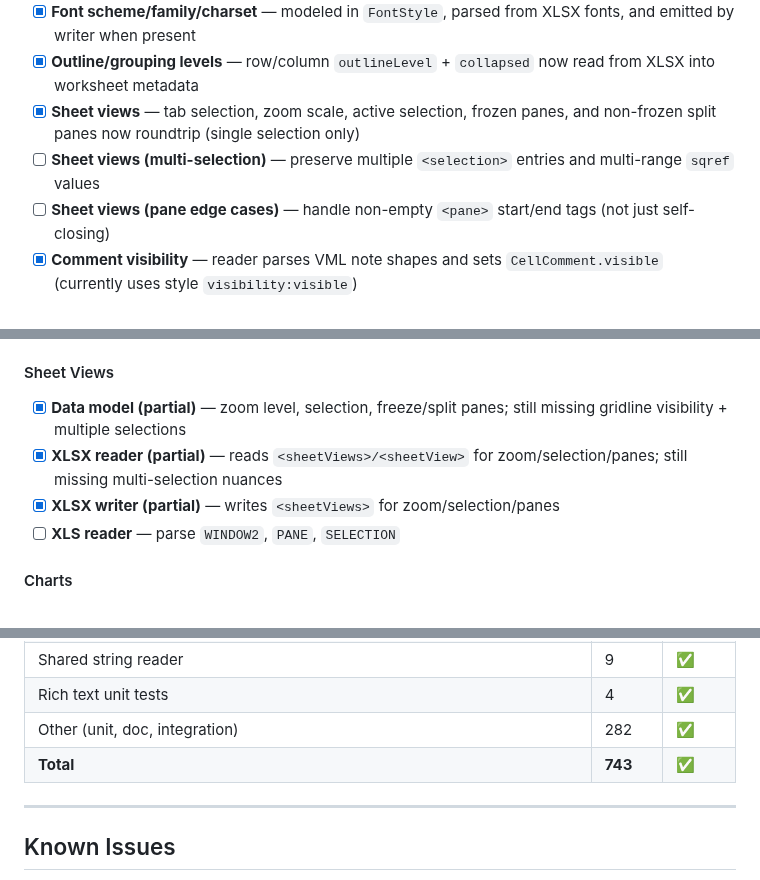
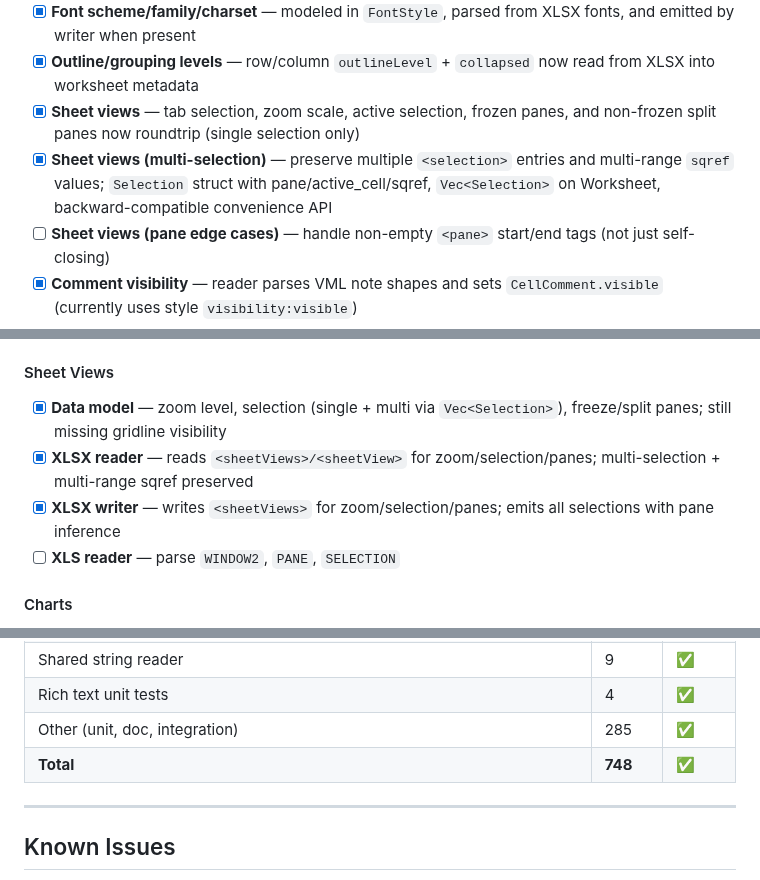
Before and after one commit to guseggert/duke-sheets, a Markdown page: TODO.md, 3 parts joined by grey strips. Drawn GitHub-style.

Commit message:
Update TODO.md with multi-selection completion (748 tests)

```diff
--- a/TODO.md
+++ b/TODO.md
@@ -162,7 +162,7 @@
 - [x] **Font scheme/family/charset** — modeled in `FontStyle`, parsed from XLSX fonts, and emitted by writer when present
 - [x] **Outline/grouping levels** — row/column `outlineLevel` + `collapsed` now read from XLSX into worksheet metadata
 - [x] **Sheet views** — tab selection, zoom scale, active selection, frozen panes, and non-frozen split panes now roundtrip (single selection only)
-- [ ] **Sheet views (multi-selection)** — preserve multiple `<selection>` entries and multi-range `sqref` values
+- [x] **Sheet views (multi-selection)** — preserve multiple `<selection>` entries and multi-range `sqref` values; `Selection` struct with pane/active_cell/sqref, `Vec<Selection>` on Worksheet, backward-compatible convenience API
 - [ ] **Sheet views (pane edge cases)** — handle non-empty `<pane>` start/end tags (not just self-closing)
 - [x] **Comment visibility** — reader parses VML note shapes and sets `CellComment.visible` (currently uses style `visibility:visible`)
 - [ ] **Comments/VML relationships** — resolve `comments*.xml` and `vmlDrawing*.vml` via `sheet*.xml.rels` + `legacyDrawing` r:id (don’t assume index-based filenames)
@@ -278,9 +278,9 @@ See `FUNCTIONS.md` for the complete tracking list. High-priority gaps:
 - [ ] **XLS reader** — parse `SETUP`, `HEADER`, `FOOTER`, margin records, page break records
 
 #### Sheet Views
-- [x] **Data model (partial)** — zoom level, selection, freeze/split panes; still missing gridline visibility + multiple selections
-- [x] **XLSX reader (partial)** — reads `<sheetViews>/<sheetView>` for zoom/selection/panes; still missing multi-selection nuances
-- [x] **XLSX writer (partial)** — writes `<sheetViews>` for zoom/selection/panes
+- [x] **Data model** — zoom level, selection (single + multi via `Vec<Selection>`), freeze/split panes; still missing gridline visibility
+- [x] **XLSX reader** — reads `<sheetViews>/<sheetView>` for zoom/selection/panes; multi-selection + multi-range sqref preserved
+- [x] **XLSX writer** — writes `<sheetViews>` for zoom/selection/panes; emits all selections with pane inference
 - [ ] **XLS reader** — parse `WINDOW2`, `PANE`, `SELECTION`
 
 #### Charts
@@ -352,8 +352,8 @@ See `FUNCTIONS.md` for the complete tracking list. High-priority gaps:
 | XLSX formatting roundtrip | 17 | ✅ |
 | Shared string reader | 9 | ✅ |
 | Rich text unit tests | 4 | ✅ |
-| Other (unit, doc, integration) | 282 | ✅ |
-| **Total** | **743** | ✅ |
+| Other (unit, doc, integration) | 285 | ✅ |
+| **Total** | **748** | ✅ |
 
 ---
 
```
Also changed, not shown: other parts of TODO.md (+1 -1 lines).
